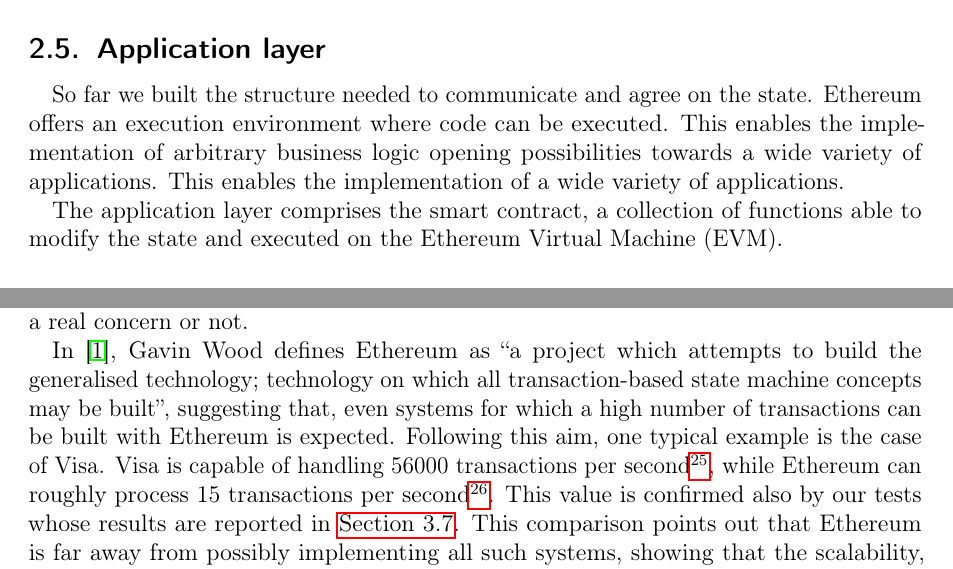
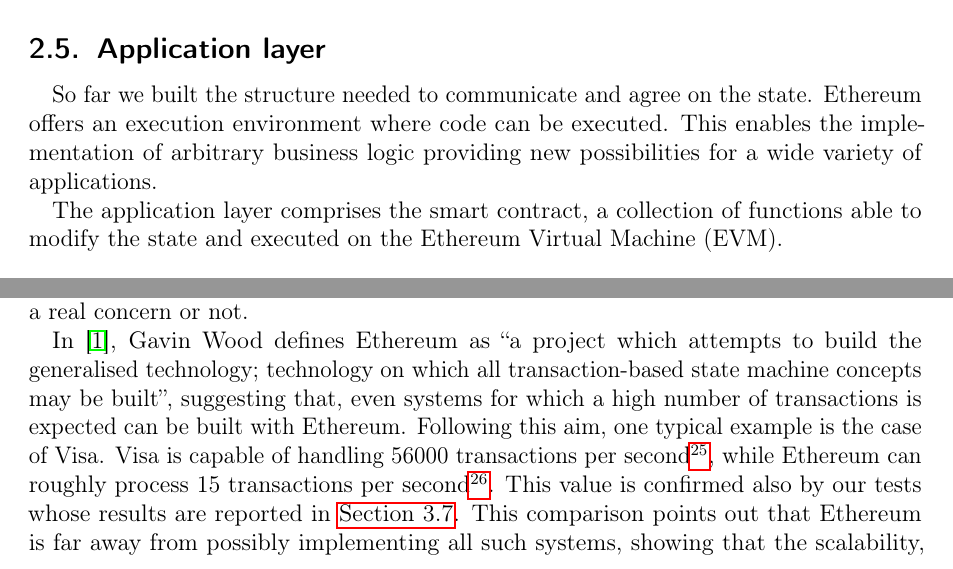
Before and after one commit to herrBez/ethereum-scalability, a LaTeX document (main.tex, which reads res/sections/application-layer.tex, res/sections/to-scale-or-not.tex): two parts of pages 22 and 27 of 53, joined at a grey line, cut so that both start at the same text. Compiled offline with pdfLaTeX.

Commit message:
Fix typos

```diff
--- a/res/sections/application-layer.tex
+++ b/res/sections/application-layer.tex
@@ -2,9 +2,8 @@
 
 So far we built the structure needed to communicate and agree on the state.
 Ethereum offers an execution environment where code can be executed. This
-enables the implementation of arbitrary business logic opening possibilities
-towards a wide variety of applications. This enables the implementation of a
-wide variety of applications.
+enables the implementation of arbitrary business logic providing new
+possibilities for a wide variety of applications.
 
 The application layer comprises the smart contract, a collection of functions
 able to modify the state and executed on the Ethereum Virtual Machine (EVM).
--- a/res/sections/to-scale-or-not.tex
+++ b/res/sections/to-scale-or-not.tex
@@ -11,8 +11,8 @@
 In \cite{wood2018ethereum}, Gavin Wood defines Ethereum as ``a project which
 attempts to build the generalised technology; technology on which all
 transaction-based state machine concepts may be built'', suggesting that, even
-systems for which a high number of transactions can be built with Ethereum is
-expected. Following this aim, one typical example is the case of Visa. Visa is
+systems for which a high number of transactions is expected can be built with
+Ethereum. Following this aim, one typical example is the case of Visa. Visa is
 capable of handling 56000 transactions per
 second\footnote{\url{https://usa.visa.com/dam/VCOM/download/corporate/media/visa-fact-sheet-Jun2015.pdf}},
 while Ethereum can roughly process 15 transactions per
```
Also changed, not shown: res/sections/test.tex (+1 -1 lines).
